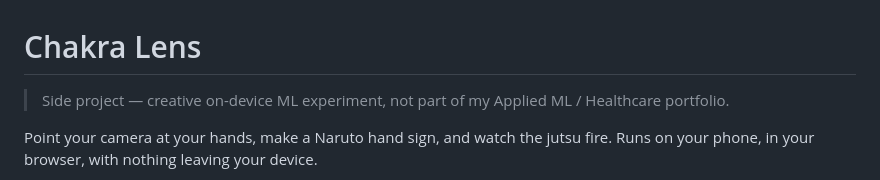
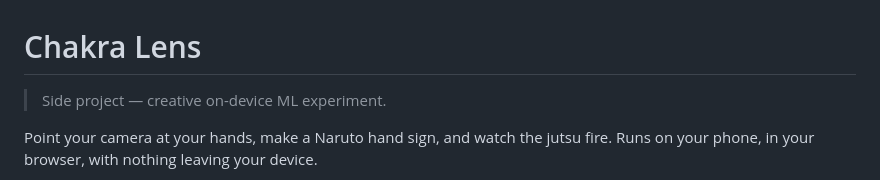
Before and after one commit to Bakr1m/anime-chakra, a Markdown page: README.md, the part around the change. Drawn GitHub-style.

Commit message:
Update project description in README.md
Removed reference to Applied ML / Healthcare portfolio.

```diff
--- a/README.md
+++ b/README.md
@@ -1,6 +1,6 @@
 # Chakra Lens
 
-> Side project — creative on-device ML experiment, not part of my Applied ML / Healthcare portfolio.
+> Side project — creative on-device ML experiment.
 
 Point your camera at your hands, make a Naruto hand sign, and watch the jutsu fire. Runs on your phone, in your browser, with nothing leaving your device.
 
```
